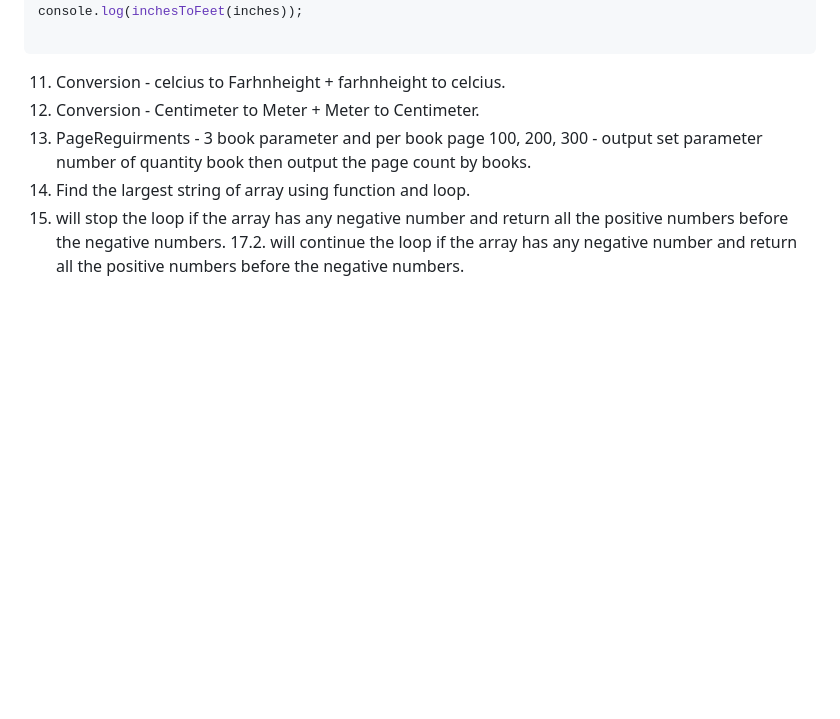
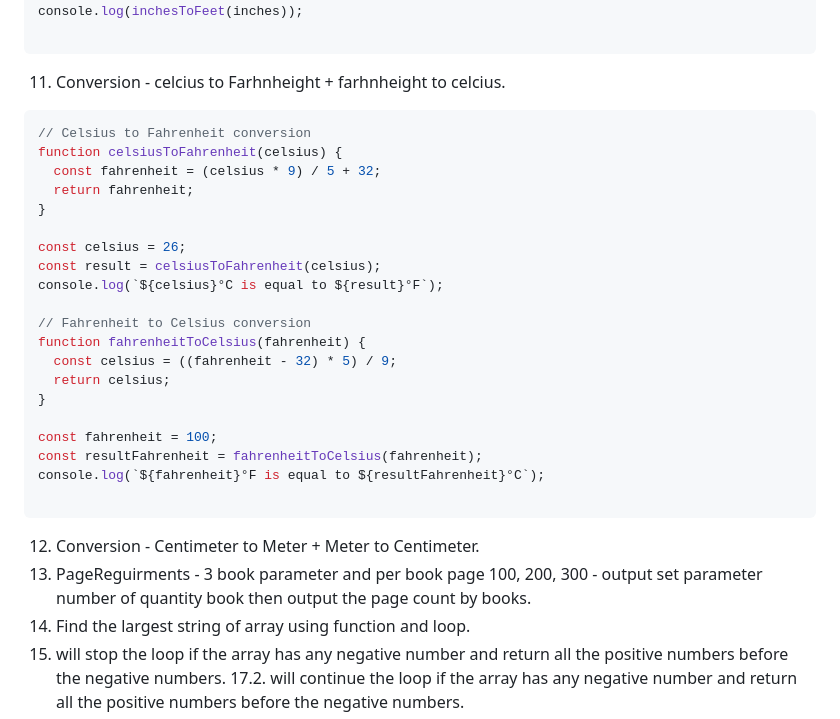
Before and after one commit to emonmahdi/js-documentations, a Markdown page: README.MD, the part around the change. Rendered like a GitHub page; blank space fills up the shorter version.

Commit message:
problem solving celcius to Farhnheight + farhnheight to celcius

````diff
--- a/README.MD
+++ b/README.MD
@@ -584,6 +584,30 @@ console.log(inchesToFeet(inches));
 ```
 
 11. Conversion - celcius to Farhnheight + farhnheight to celcius.
+
+```js
+// Celsius to Fahrenheit conversion
+function celsiusToFahrenheit(celsius) {
+  const fahrenheit = (celsius * 9) / 5 + 32;
+  return fahrenheit;
+}
+
+const celsius = 26;
+const result = celsiusToFahrenheit(celsius);
+console.log(`${celsius}°C is equal to ${result}°F`);
+
+// Fahrenheit to Celsius conversion
+function fahrenheitToCelsius(fahrenheit) {
+  const celsius = ((fahrenheit - 32) * 5) / 9;
+  return celsius;
+}
+
+const fahrenheit = 100;
+const resultFahrenheit = fahrenheitToCelsius(fahrenheit);
+console.log(`${fahrenheit}°F is equal to ${resultFahrenheit}°C`);
+
+```
+
 12. Conversion - Centimeter to Meter + Meter to Centimeter.
 13. PageReguirments - 3 book parameter and per book page 100, 200, 300 - output set parameter number of quantity book then output the page count by books.
 14. Find the largest string of array using function and loop.
````
